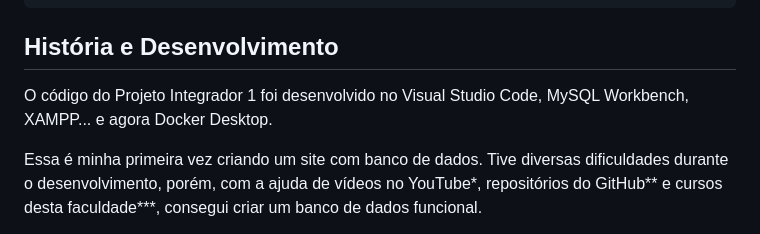
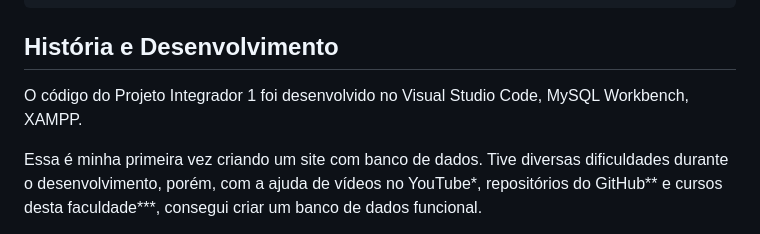
Before and after one commit to ProjetosIntegradores/Pi_Website0001, a Markdown page: README.md, the part around the change. GitHub-like rendering.

Commit message:
Update README.md
Não usei Docker, meu computador não roda máquinas virtuais

```diff
--- a/README.md
+++ b/README.md
@@ -19,7 +19,7 @@ Flavio Higor da Silva
 
 ## História e Desenvolvimento
 
-O código do Projeto Integrador 1 foi desenvolvido no Visual Studio Code, MySQL Workbench, XAMPP... e agora Docker Desktop.
+O código do Projeto Integrador 1 foi desenvolvido no Visual Studio Code, MySQL Workbench, XAMPP.
 
 Essa é minha primeira vez criando um site com banco de dados. Tive diversas dificuldades durante o desenvolvimento, porém, com a ajuda de vídeos no YouTube*, repositórios do GitHub** e cursos desta faculdade***, consegui criar um banco de dados funcional.
 
```
